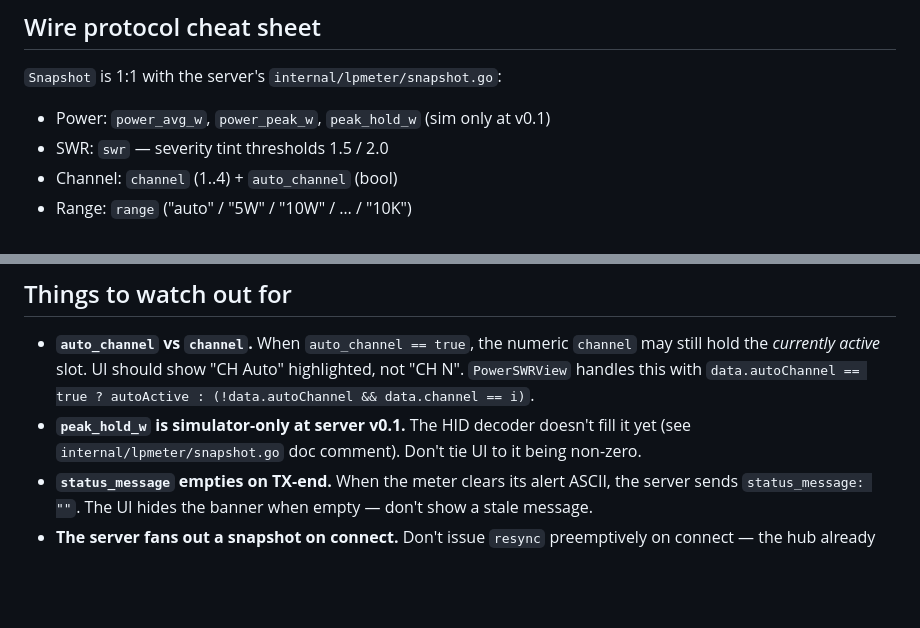
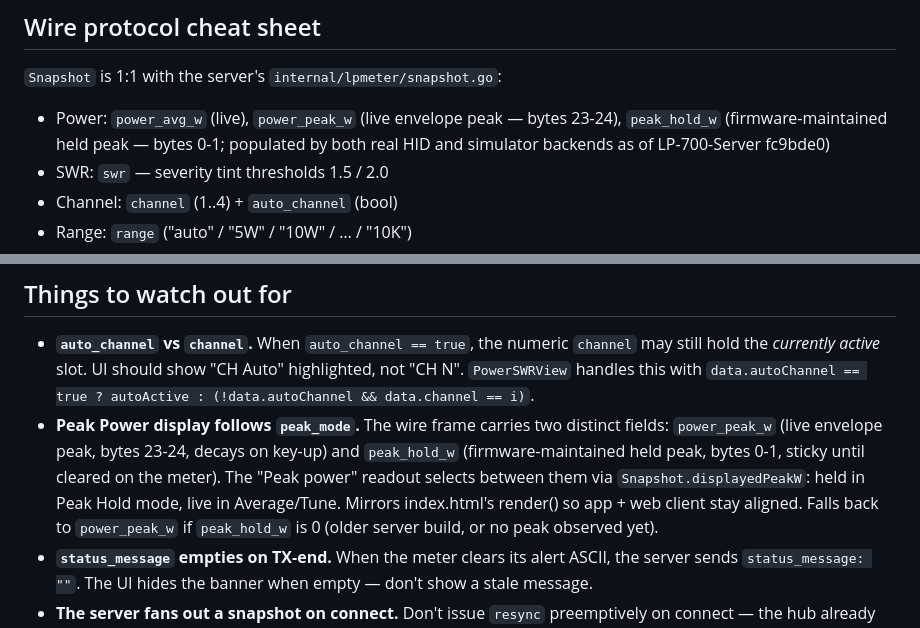
Before and after one commit to vu2cpl/LP-700-App, a Markdown page: CLAUDE.md, 2 parts joined by grey strips. Drawn GitHub-style; blank space fills up the shorter version.

```diff
--- a/CLAUDE.md
+++ b/CLAUDE.md
@@ -113,7 +113,7 @@ LP-700-App/
 
 `Snapshot` is 1:1 with the server's `internal/lpmeter/snapshot.go`:
 
-- Power: `power_avg_w`, `power_peak_w`, `peak_hold_w` (sim only at v0.1)
+- Power: `power_avg_w` (live), `power_peak_w` (live envelope peak — bytes 23-24), `peak_hold_w` (firmware-maintained held peak — bytes 0-1; populated by both real HID and simulator backends as of LP-700-Server fc9bde0)
 - SWR: `swr` — severity tint thresholds 1.5 / 2.0
 - Channel: `channel` (1..4) + `auto_channel` (bool)
 - Range: `range` ("auto" / "5W" / "10W" / … / "10K")
@@ -158,9 +158,14 @@ checkbox to keep the new tag out of "latest".
   numeric `channel` may still hold the *currently active* slot. UI
   should show "CH Auto" highlighted, not "CH N". `PowerSWRView`
   handles this with `data.autoChannel == true ? autoActive : (!data.autoChannel && data.channel == i)`.
-- **`peak_hold_w` is simulator-only at server v0.1.** The HID decoder
-  doesn't fill it yet (see `internal/lpmeter/snapshot.go` doc comment).
-  Don't tie UI to it being non-zero.
+- **Peak Power display follows `peak_mode`.** The wire frame carries
+  two distinct fields: `power_peak_w` (live envelope peak, bytes 23-24,
+  decays on key-up) and `peak_hold_w` (firmware-maintained held peak,
+  bytes 0-1, sticky until cleared on the meter). The "Peak power"
+  readout selects between them via `Snapshot.displayedPeakW`: held in
+  Peak Hold mode, live in Average/Tune. Mirrors index.html's render()
+  so app + web client stay aligned. Falls back to `power_peak_w` if
+  `peak_hold_w` is 0 (older server build, or no peak observed yet).
 - **`status_message` empties on TX-end.** When the meter clears its
   alert ASCII, the server sends `status_message: ""`. The UI hides
   the banner when empty — don't show a stale message.
```
Also changed, not shown: docs/USER_MANUAL.md (+9 -1 lines), docs/screenshots/02-power-swr-view.png, 4 other files.
